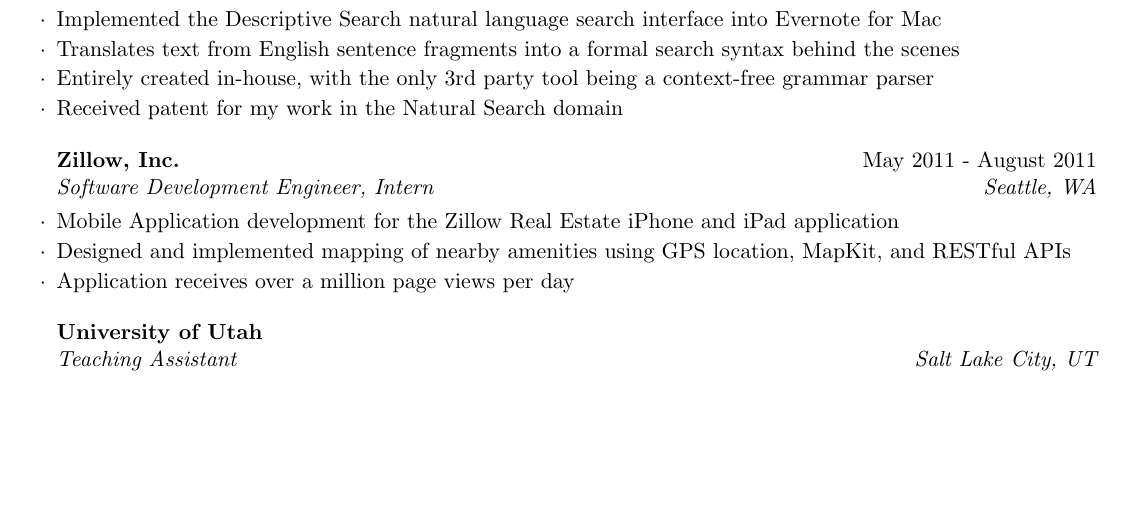
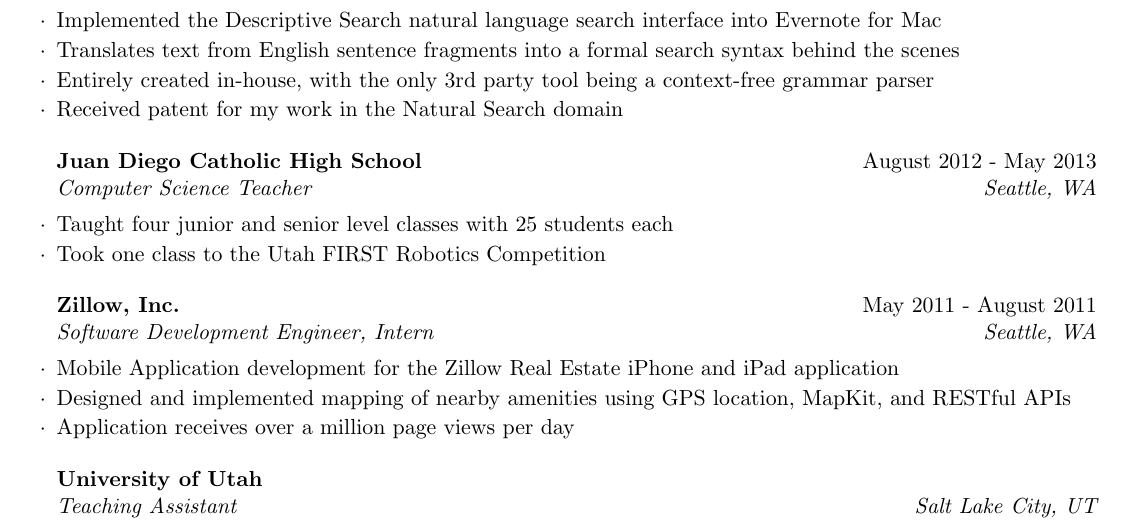
Before and after one commit to adamwalz/resume, a LaTeX CV (resume.tex): part of page 1 of 2, cut so that both start at the same text, the shorter picture padded with empty space. Compiled offline with pdfLaTeX.

Commit message:
Add experience - High school teacher Juan Diego

```diff
--- a/resume.tex
+++ b/resume.tex
@@ -66,6 +67,15 @@
 \item Received patent for my work in the Natural Search domain
 \end{rSubsection}
 \end{experienceEvernote}
+
+%------------------------------------------------
+
+\begin{experienceJDTeacher}
+\begin{rSubsection}{Juan Diego Catholic High School}{August 2012 - May 2013}{Computer Science Teacher}{Seattle, WA}
+\item Taught four junior and senior level classes with 25 students each
+\item Took one class to the Utah FIRST Robotics Competition
+\end{rSubsection}
+\end{experienceJDTeacher}
 
 %------------------------------------------------
 
```
Also changed, not shown: resume.pdf, resume.tex (1 more changed lines).
